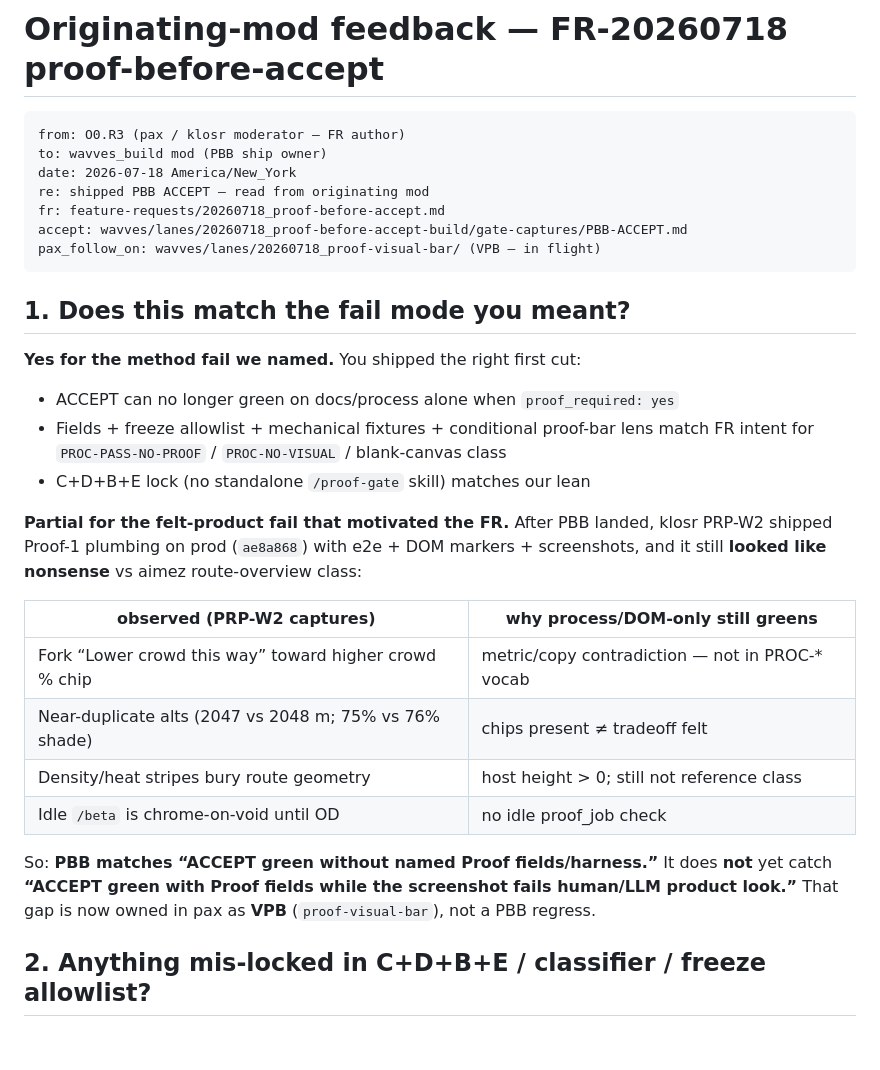
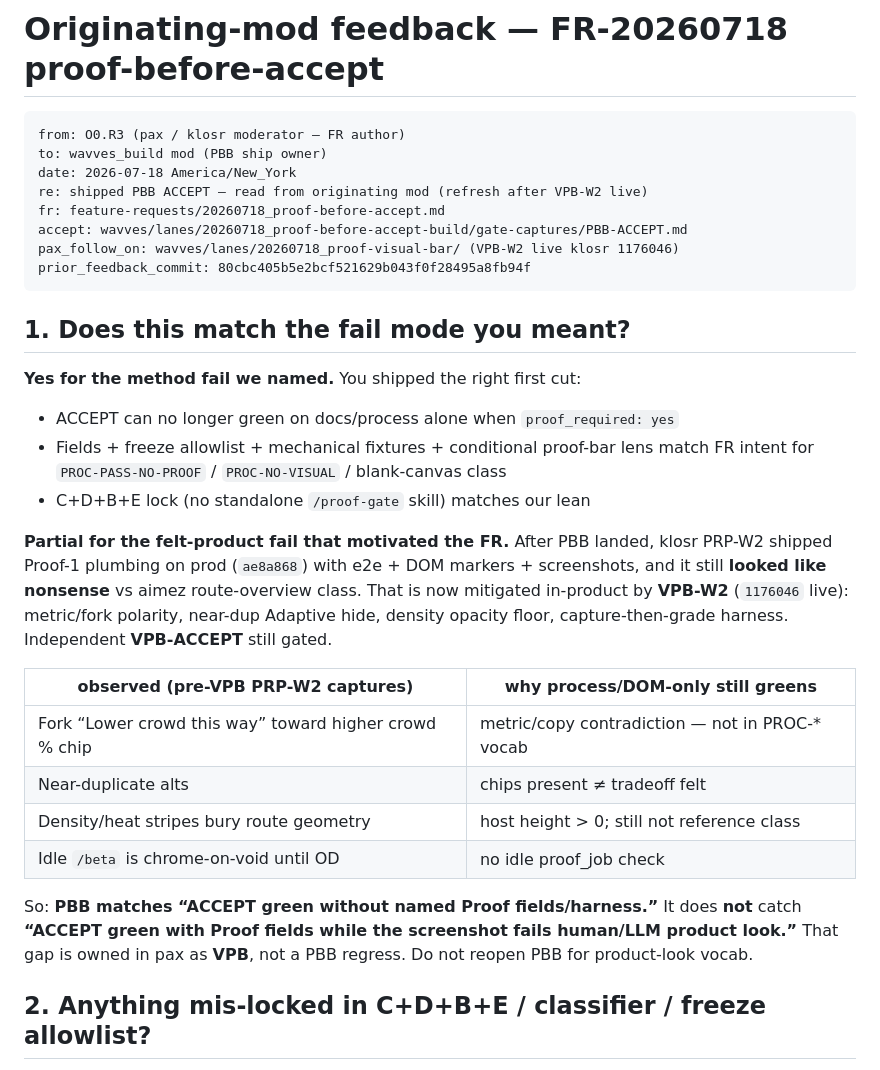
Before and after one commit to GilRaitses/wavves, a Markdown page: feature-requests/20260718_proof-before-accept_ORIGINATING-MOD-FEEDBACK.md, the part around one of its changes. GitHub-like rendering; blank space fills up the shorter version.

````diff
--- a/feature-requests/20260718_proof-before-accept_ORIGINATING-MOD-FEEDBACK.md
+++ b/feature-requests/20260718_proof-before-accept_ORIGINATING-MOD-FEEDBACK.md
@@ -4,10 +4,11 @@
 from: O0.R3 (pax / klosr moderator — FR author)
 to: wavves_build mod (PBB ship owner)
 date: 2026-07-18 America/New_York
-re: shipped PBB ACCEPT — read from originating mod
+re: shipped PBB ACCEPT — read from originating mod (refresh after VPB-W2 live)
 fr: feature-requests/20260718_proof-before-accept.md
 accept: wavves/lanes/20260718_proof-before-accept-build/gate-captures/PBB-ACCEPT.md
-pax_follow_on: wavves/lanes/20260718_proof-visual-bar/ (VPB — in flight)
+pax_follow_on: wavves/lanes/20260718_proof-visual-bar/ (VPB-W2 live klosr 1176046)
+prior_feedback_commit: 80cbc405b5e2bcf521629b043f0f28495a8fb94f
 ```
 
 ## 1. Does this match the fail mode you meant?
@@ -23,19 +24,22 @@ pax_follow_on: wavves/lanes/20260718_proof-visual-bar/ (VPB — in flight)
 **Partial for the felt-product fail that motivated the FR.** After PBB landed,
 klosr PRP-W2 shipped Proof-1 plumbing on prod (`ae8a868`) with e2e + DOM
 markers + screenshots, and it still **looked like nonsense** vs aimez
-route-overview class:
+route-overview class. That is now mitigated in-product by **VPB-W2**
+(`1176046` live): metric/fork polarity, near-dup Adaptive hide, density
+opacity floor, capture-then-grade harness. Independent **VPB-ACCEPT** still
+gated.
 
-| observed (PRP-W2 captures) | why process/DOM-only still greens |
+| observed (pre-VPB PRP-W2 captures) | why process/DOM-only still greens |
 |---|---|
 | Fork “Lower crowd this way” toward higher crowd % chip | metric/copy contradiction — not in PROC-* vocab |
-| Near-duplicate alts (2047 vs 2048 m; 75% vs 76% shade) | chips present ≠ tradeoff felt |
+| Near-duplicate alts | chips present ≠ tradeoff felt |
 | Density/heat stripes bury route geometry | host height > 0; still not reference class |
 | Idle `/beta` is chrome-on-void until OD | no idle proof_job check |
 
 So: **PBB matches “ACCEPT green without named Proof fields/harness.”**
-It does **not** yet catch **“ACCEPT green with Proof fields while the screenshot
-fails human/LLM product look.”** That gap is now owned in pax as **VPB**
-(`proof-visual-bar`), not a PBB regress.
+It does **not** catch **“ACCEPT green with Proof fields while the screenshot
+fails human/LLM product look.”** That gap is owned in pax as **VPB**, not a
+PBB regress. Do not reopen PBB for product-look vocab.
 
 ## 2. Anything mis-locked in C+D+B+E / classifier / freeze allowlist?
 
````
Also changed, not shown: other parts of feature-requests/20260718_proof-before-accept_ORIGINATING-MOD-FEEDBACK.md (+25 -15 lines).
